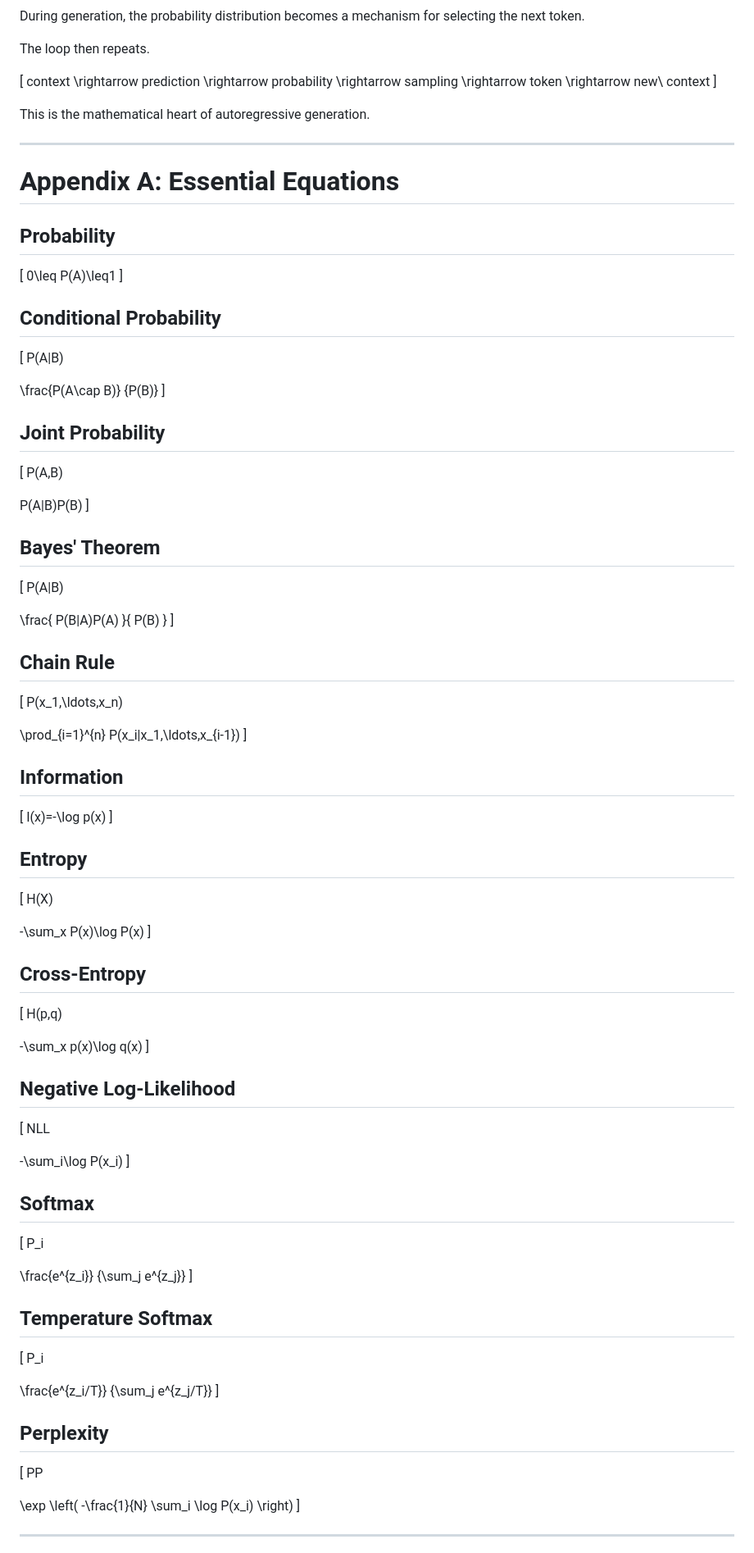
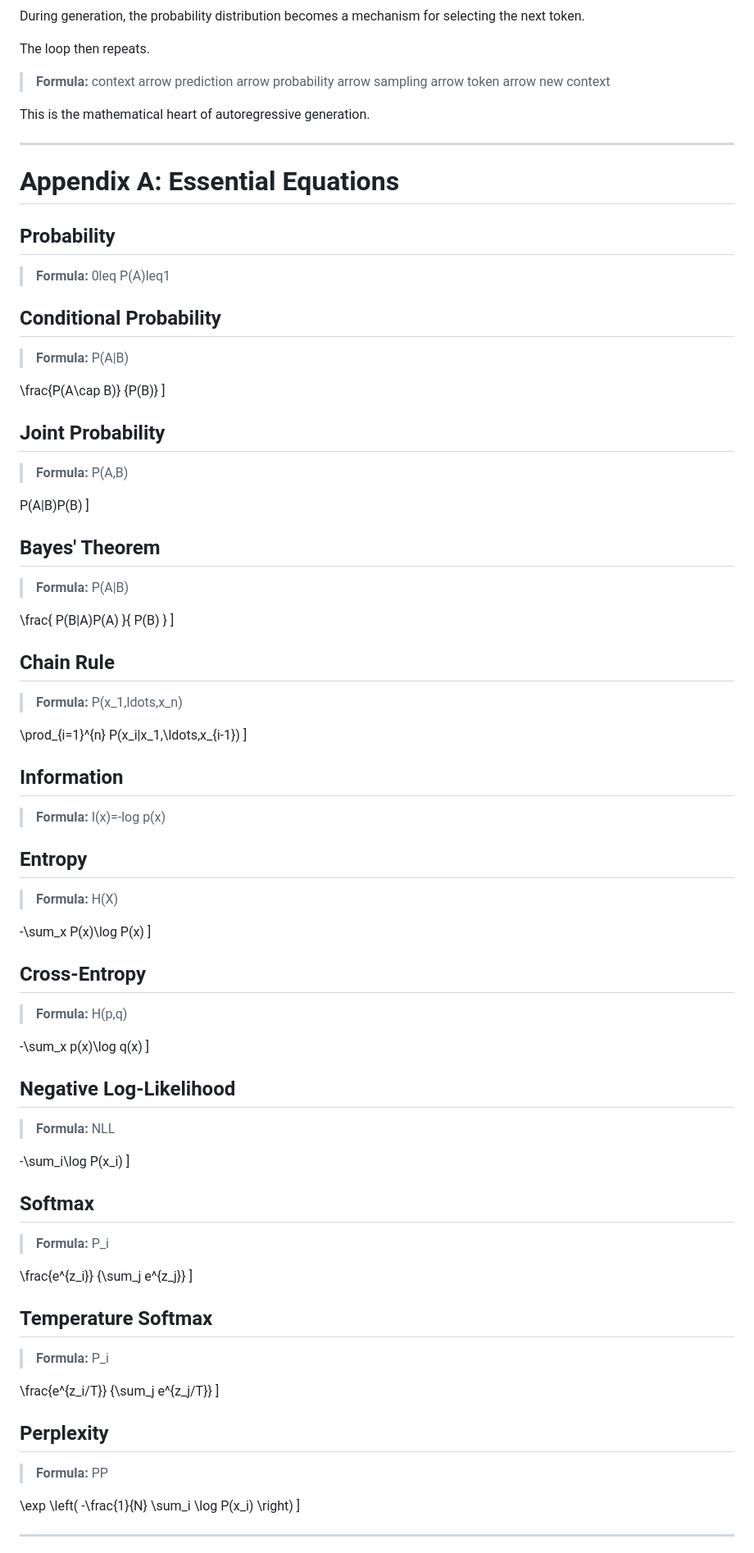
Before and after one commit to adawy20262026-oss/ahmed-adawy-tech-capsules, a Markdown page: capsules/book_02_final.md, the part around one of its changes. Shown at 82% size. GitHub-like rendering.

```diff
--- a/capsules/book_02.md
+++ b/capsules/book_02_final.md
@@ -2367,19 +2191,7 @@ During generation, the probability distribution becomes a mechanism for selectin
 
 The loop then repeats.
 
-[
-context
-\rightarrow
-prediction
-\rightarrow
-probability
-\rightarrow
-sampling
-\rightarrow
-token
-\rightarrow
-new\ context
-]
+> **Formula:** context arrow prediction arrow probability arrow sampling arrow token arrow new context
 
 This is the mathematical heart of autoregressive generation.
 
@@ -2389,13 +2201,11 @@ This is the mathematical heart of autoregressive generation.
 
 ## Probability
 
-[
-0\leq P(A)\leq1
-]
+> **Formula:** 0leq P(A)leq1
 
 ## Conditional Probability
 
-[ P(A|B)
+> **Formula:** P(A|B)
 
 \frac{P(A\cap B)}
 {P(B)}
@@ -2403,14 +2213,14 @@ This is the mathematical heart of autoregressive generation.
 
 ## Joint Probability
 
-[ P(A,B)
+> **Formula:** P(A,B)
 
 P(A|B)P(B)
 ]
 
 ## Bayes' Theorem
 
-[ P(A|B)
+> **Formula:** P(A|B)
 
 \frac{
 P(B|A)P(A)
@@ -2421,7 +2231,7 @@ P(B)
 
 ## Chain Rule
 
-[ P(x\_1,\ldots,x\_n)
+> **Formula:** P(x_1,ldots,x_n)
 
 \prod\_{i=1}^{n}
 P(x\_i|x\_1,\ldots,x\_{i-1})
@@ -2429,34 +2239,32 @@ P(x\_i|x\_1,\ldots,x\_{i-1})
 
 ## Information
 
-[
-I(x)=-\log p(x)
-]
+> **Formula:** I(x)=-log p(x)
 
 ## Entropy
 
-[ H(X)
+> **Formula:** H(X)
 
 -\sum\_x P(x)\log P(x)
 ]
 
 ## Cross-Entropy
 
-[ H(p,q)
+> **Formula:** H(p,q)
 
 -\sum\_x p(x)\log q(x)
 ]
 
 ## Negative Log-Likelihood
 
-[ NLL
+> **Formula:** NLL
 
 -\sum\_i\log P(x\_i)
 ]
 
 ## Softmax
 
-[ P\_i
+> **Formula:** P_i
 
 \frac{e^{z\_i}}
 {\sum\_j e^{z\_j}}
@@ -2464,7 +2272,7 @@ I(x)=-\log p(x)
 
 ## Temperature Softmax
 
-[ P\_i
+> **Formula:** P_i
 
 \frac{e^{z\_i/T}}
 {\sum\_j e^{z\_j/T}}
@@ -2472,7 +2280,7 @@ I(x)=-\log p(x)
 
 ## Perplexity
 
-[ PP
+> **Formula:** PP
 
 \exp
 \left(
```
Also changed, not shown: other parts of capsules/book_02_final.md (+102 -294 lines).
